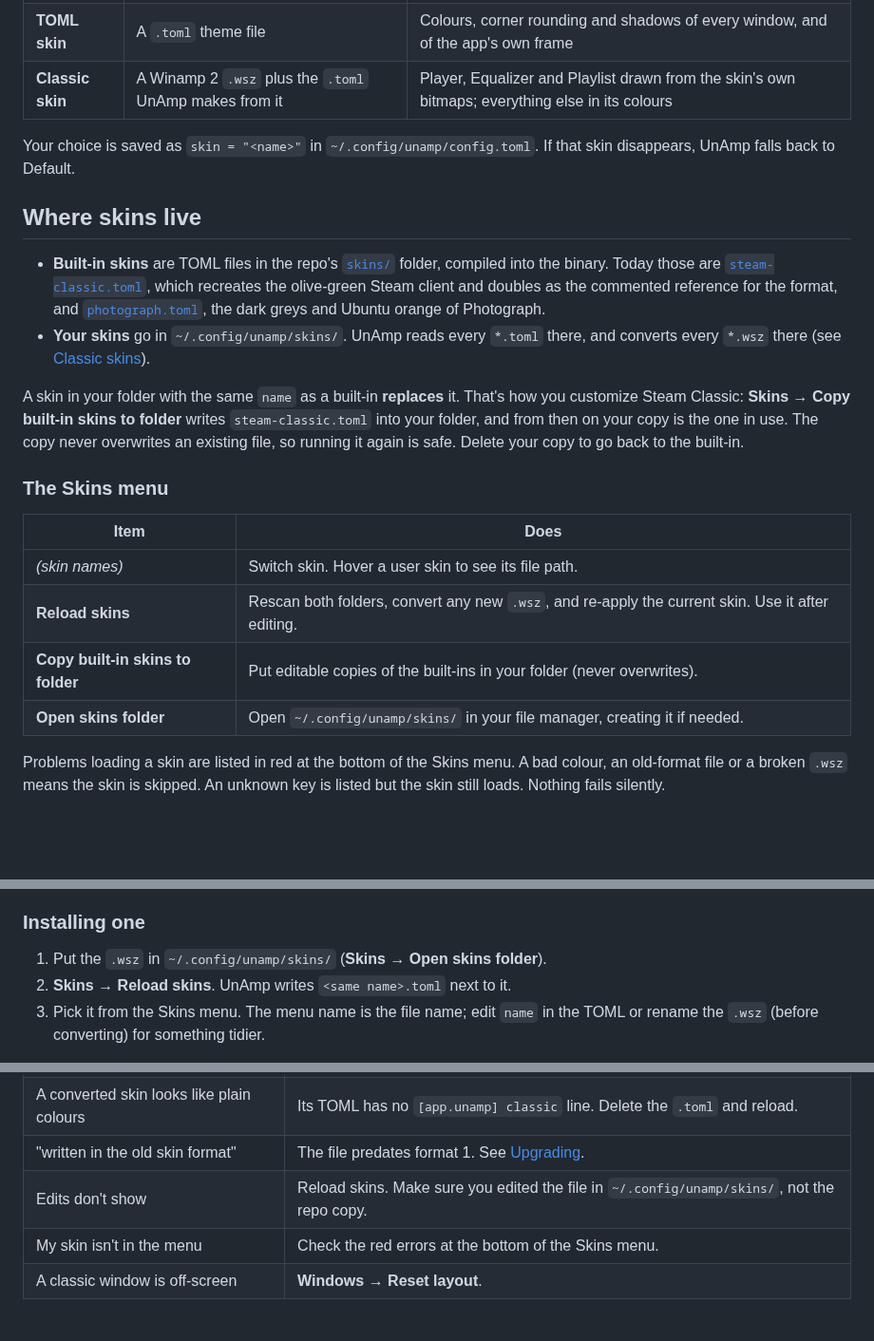
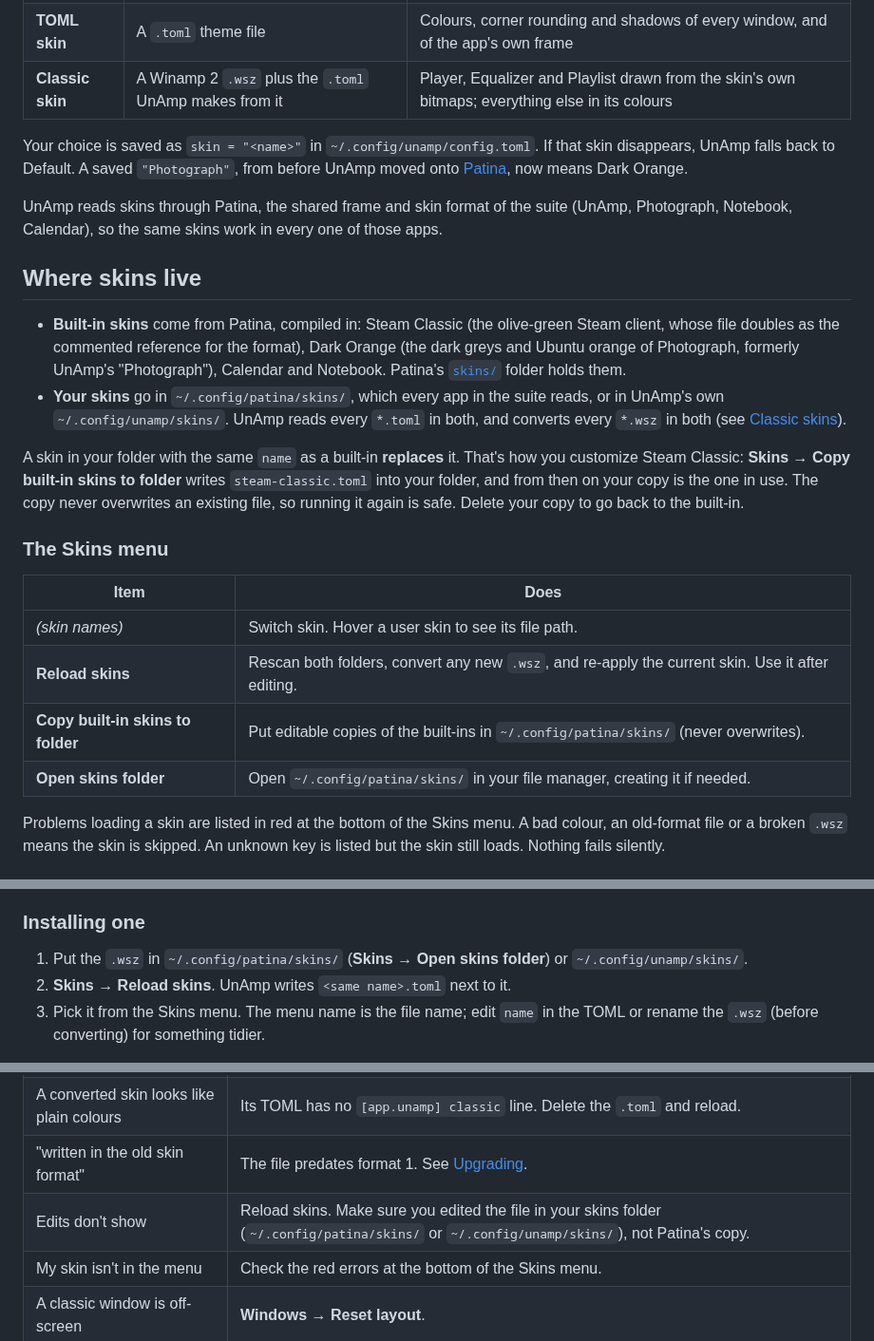
Before and after one commit to divanvisagie/UnAmp, a Markdown page: docs/skinning.md, 3 parts joined by grey strips. Shown at 95% size. Rendered like a GitHub page; blank space fills up the shorter version.

```diff
--- a/docs/skinning.md
+++ b/docs/skinning.md
@@ -9,16 +9,21 @@ UnAmp has three kinds of skin, all chosen from the **Skins** menu:
 | **Classic skin** | A Winamp 2 `.wsz` plus the `.toml` UnAmp makes from it | Player, Equalizer and Playlist drawn from the skin's own bitmaps; everything else in its colours |
 
 Your choice is saved as `skin = "<name>"` in `~/.config/unamp/config.toml`. If that skin
-disappears, UnAmp falls back to Default.
+disappears, UnAmp falls back to Default. A saved `"Photograph"`, from before UnAmp moved onto
+[Patina](https://github.com/Sector-F-Labs/patina), now means Dark Orange.
+
+UnAmp reads skins through Patina, the shared frame and skin format of the suite (UnAmp, Photograph,
+Notebook, Calendar), so the same skins work in every one of those apps.
 
 ## Where skins live
 
-- **Built-in skins** are TOML files in the repo's [`skins/`](../skins) folder, compiled into the
-  binary. Today those are [`steam-classic.toml`](../skins/steam-classic.toml), which recreates the
-  olive-green Steam client and doubles as the commented reference for the format, and
-  [`photograph.toml`](../skins/photograph.toml), the dark greys and Ubuntu orange of Photograph.
-- **Your skins** go in `~/.config/unamp/skins/`. UnAmp reads every `*.toml` there, and converts
-  every `*.wsz` there (see [Classic skins](#classic-winamp-skins)).
+- **Built-in skins** come from Patina, compiled in: Steam Classic (the olive-green Steam client,
+  whose file doubles as the commented reference for the format), Dark Orange (the dark greys and
+  Ubuntu orange of Photograph, formerly UnAmp's "Photograph"), Calendar and Notebook. Patina's
+  [`skins/`](https://github.com/Sector-F-Labs/patina/tree/master/skins) folder holds them.
+- **Your skins** go in `~/.config/patina/skins/`, which every app in the suite reads, or in
+  UnAmp's own `~/.config/unamp/skins/`. UnAmp reads every `*.toml` in both, and converts every
+  `*.wsz` in both (see [Classic skins](#classic-winamp-skins)).
 
 A skin in your folder with the same `name` as a built-in **replaces** it. That's how you
 customize Steam Classic: **Skins → Copy built-in skins to folder** writes `steam-classic.toml` into
@@ -31,8 +36,8 @@ file, so running it again is safe. Delete your copy to go back to the built-in.
 |---|---|
 | *(skin names)* | Switch skin. Hover a user skin to see its file path. |
 | **Reload skins** | Rescan both folders, convert any new `.wsz`, and re-apply the current skin. Use it after editing. |
-| **Copy built-in skins to folder** | Put editable copies of the built-ins in your folder (never overwrites). |
-| **Open skins folder** | Open `~/.config/unamp/skins/` in your file manager, creating it if needed. |
+| **Copy built-in skins to folder** | Put editable copies of the built-ins in `~/.config/patina/skins/` (never overwrites). |
+| **Open skins folder** | Open `~/.config/patina/skins/` in your file manager, creating it if needed. |
 
 Problems loading a skin are listed in red at the bottom of the Skins menu. A bad colour, an
 old-format file or a broken `.wsz` means the skin is skipped. An unknown key is listed but the
@@ -172,7 +177,7 @@ rather than another `.wsz`.
 
 ### Installing one
 
-1. Put the `.wsz` in `~/.config/unamp/skins/` (**Skins → Open skins folder**).
+1. Put the `.wsz` in `~/.config/patina/skins/` (**Skins → Open skins folder**) or `~/.config/unamp/skins/`.
 2. **Skins → Reload skins**. UnAmp writes `<same name>.toml` next to it.
 3. Pick it from the Skins menu. The menu name is the file name; edit `name` in the TOML or rename
    the `.wsz` (before converting) for something tidier.
@@ -236,7 +241,7 @@ window shapes (so non-rectangular skins show square corners), custom cursors (`*
 | A new `.wsz` doesn't appear | Not reloaded yet (**Skins → Reload skins**), or it's still named `.zip`. |
 | A converted skin looks like plain colours | Its TOML has no `[app.unamp] classic` line. Delete the `.toml` and reload. |
 | "written in the old skin format" | The file predates format 1. See [Upgrading](#upgrading-from-the-old-skin-format). |
-| Edits don't show | Reload skins. Make sure you edited the file in `~/.config/unamp/skins/`, not the repo copy. |
+| Edits don't show | Reload skins. Make sure you edited the file in your skins folder (`~/.config/patina/skins/` or `~/.config/unamp/skins/`), not Patina's copy. |
 | My skin isn't in the menu | Check the red errors at the bottom of the Skins menu. |
 | A classic window is off-screen | **Windows → Reset layout**. |
 
```
Also changed, not shown: README.md (+5 -2 lines), docs/adr/0030-build-on-patina.md (added, +65 -0 lines), docs/adr/README.md (+6 -1 lines), docs/screenshot.png, 12 other files.
